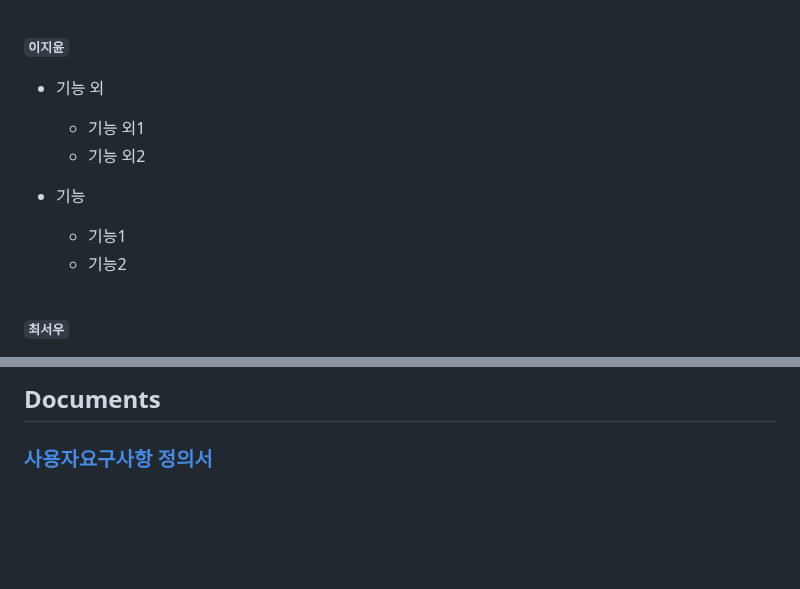
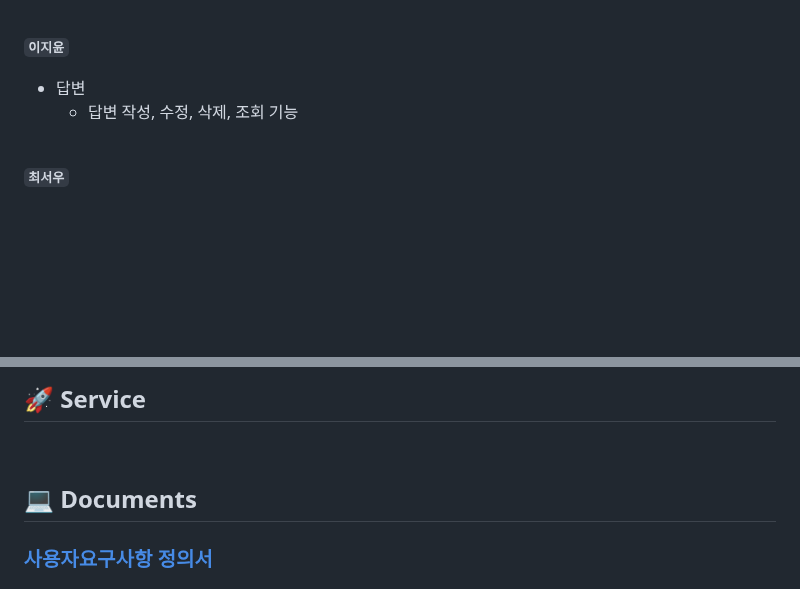
Before and after one commit to codestates-seb/seb44_pre_006, a Markdown page: README.md, 2 parts joined by grey strips. Drawn GitHub-style; folded sections open; blank space fills up the shorter version.

```diff
--- a/README.md
+++ b/README.md
@@ -105,15 +105,9 @@
 
  **`이지윤`**
 
-- 기능 외
+- 답변
+  - 답변 작성, 수정, 삭제, 조회 기능
 
-  - 기능 외1
-  - 기능 외2
-
-
-- 기능
-  - 기능1
-  - 기능2
 
  <br>
 
@@ -162,7 +153,11 @@
 
 <br/>
 
-## Documents
+## 🚀 Service
+
+<br/>
+
+## 💻 Documents
 ### [사용자요구사항 정의서](https://www.notion.so/codestates/afe3b397714a49dfba59090ac8095406?pvs=4)
 ### [테이블 명세서](https://www.notion.so/codestates/e7400232f43a4ab186c29b00b1e77118)
 ### ERD
```
Also changed, not shown: other parts of README.md (+16 -18 lines).
